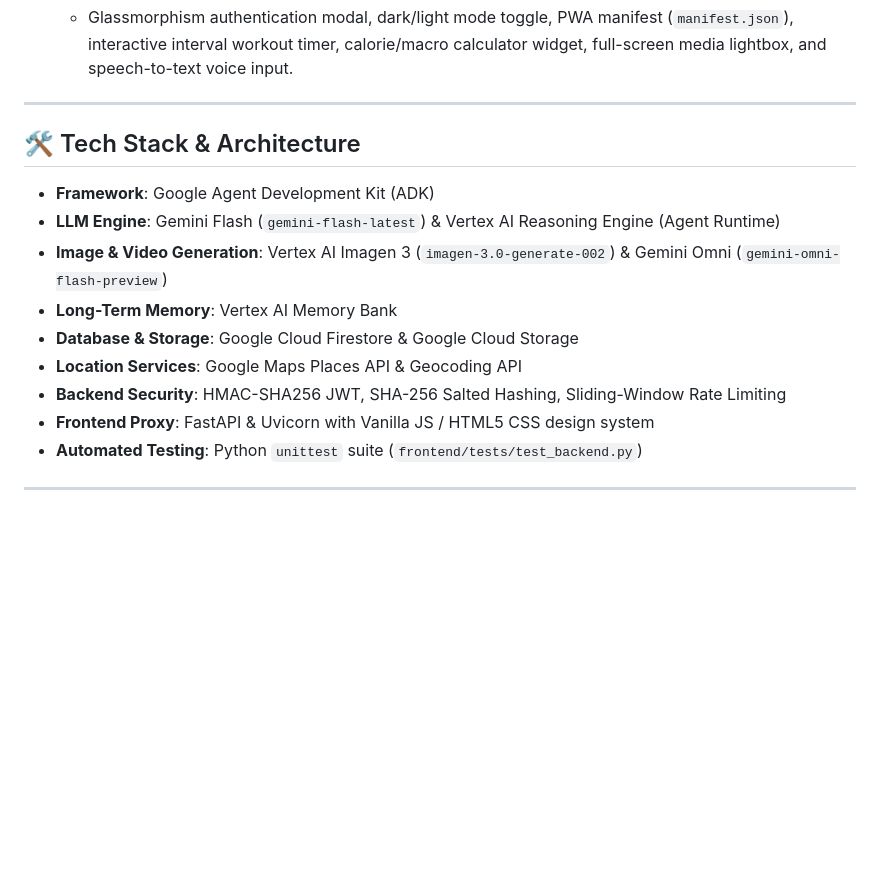
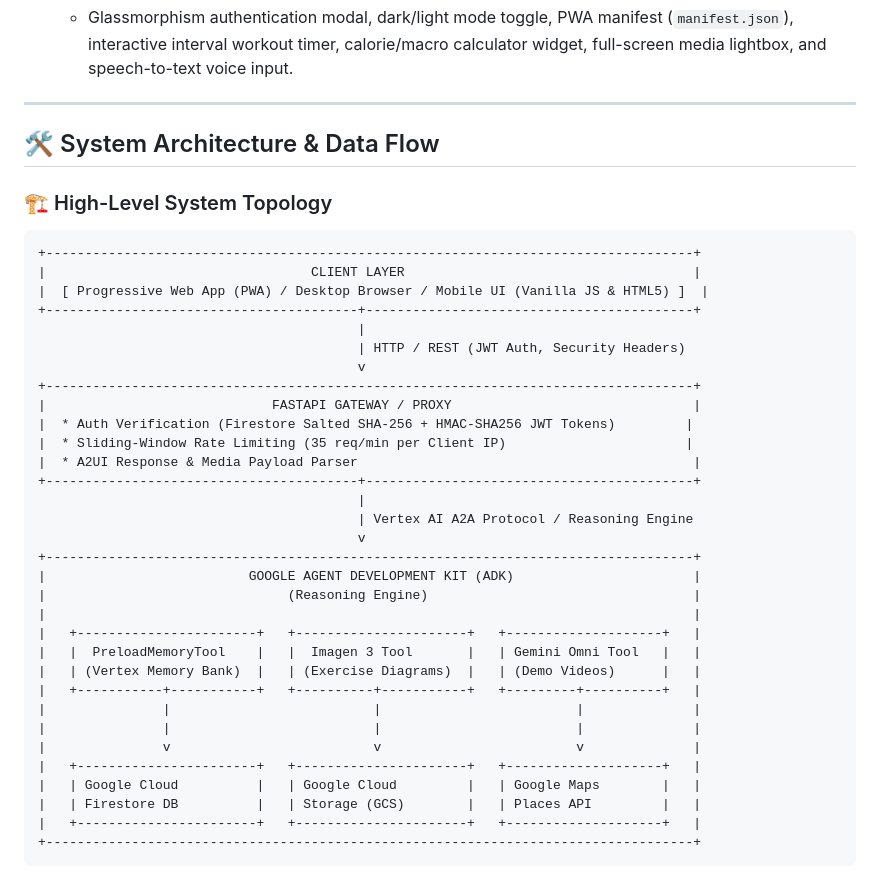
Before and after one commit to Arshad-khan147/buildwithgemini-fitness-coach, a Markdown page: README.md, the part around one of its changes. GitHub-like rendering; blank space fills up the shorter version.

Commit message:
Add detailed system architecture section, ASCII topology, and sequence diagram to README.md

````diff
--- a/README.md
+++ b/README.md
@@ -49,14 +49,42 @@ The agent implementation in this repository includes the following capabilities:
 
 ---
 
-## 🛠️ Tech Stack & Architecture
+## 🛠️ System Architecture & Data Flow
 
-* **Framework**: Google Agent Development Kit (ADK)
-* **LLM Engine**: Gemini Flash (`gemini-flash-latest`) & Vertex AI Reasoning Engine (Agent Runtime)
-* **Image & Video Generation**: Vertex AI Imagen 3 (`imagen-3.0-generate-002`) & Gemini Omni (`gemini-omni-flash-preview`)
-* **Long-Term Memory**: Vertex AI Memory Bank
-* **Database & Storage**: Google Cloud Firestore & Google Cloud Storage
-* **Location Services**: Google Maps Places API & Geocoding API
-* **Backend Security**: HMAC-SHA256 JWT, SHA-256 Salted Hashing, Sliding-Window Rate Limiting
-* **Frontend Proxy**: FastAPI & Uvicorn with Vanilla JS / HTML5 CSS design system
-* **Automated Testing**: Python `unittest` suite (`frontend/tests/test_backend.py`)
+### 🏗️ High-Level System Topology
+
+```
++-----------------------------------------------------------------------------------+
+|                                  CLIENT LAYER                                     |
+|  [ Progressive Web App (PWA) / Desktop Browser / Mobile UI (Vanilla JS & HTML5) ]  |
++----------------------------------------+------------------------------------------+
+                                         |
+                                         | HTTP / REST (JWT Auth, Security Headers)
+                                         v
++-----------------------------------------------------------------------------------+
+|                             FASTAPI GATEWAY / PROXY                               |
+|  * Auth Verification (Firestore Salted SHA-256 + HMAC-SHA256 JWT Tokens)         |
+|  * Sliding-Window Rate Limiting (35 req/min per Client IP)                       |
+|  * A2UI Response & Media Payload Parser                                           |
++----------------------------------------+------------------------------------------+
+                                         |
+                                         | Vertex AI A2A Protocol / Reasoning Engine
+                                         v
++-----------------------------------------------------------------------------------+
+|                          GOOGLE AGENT DEVELOPMENT KIT (ADK)                       |
+|                               (Reasoning Engine)                                  |
+|                                                                                   |
+|   +-----------------------+   +----------------------+   +--------------------+   |
+|   |  PreloadMemoryTool    |   |  Imagen 3 Tool       |   | Gemini Omni Tool   |   |
+|   | (Vertex Memory Bank)  |   | (Exercise Diagrams)  |   | (Demo Videos)      |   |
+|   +-----------+-----------+   +----------+-----------+   +---------+----------+   |
+|               |                          |                         |              |
+|               |                          |                         |              |
+|               v                          v                         v              |
+|   +-----------------------+   +----------------------+   +--------------------+   |
+|   | Google Cloud          |   | Google Cloud         |   | Google Maps        |   |
+|   | Firestore DB          |   | Storage (GCS)        |   | Places API         |   |
+|   +-----------------------+   +----------------------+   +--------------------+   |
++-----------------------------------------------------------------------------------+
+```
+
````
Also changed, not shown: other parts of README.md (+44 -0 lines).
